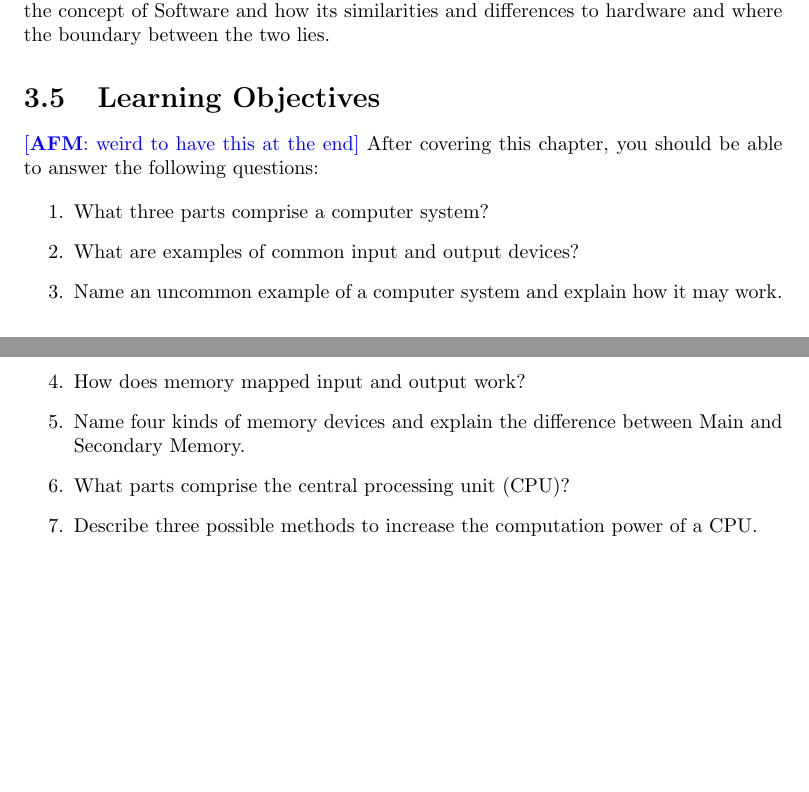
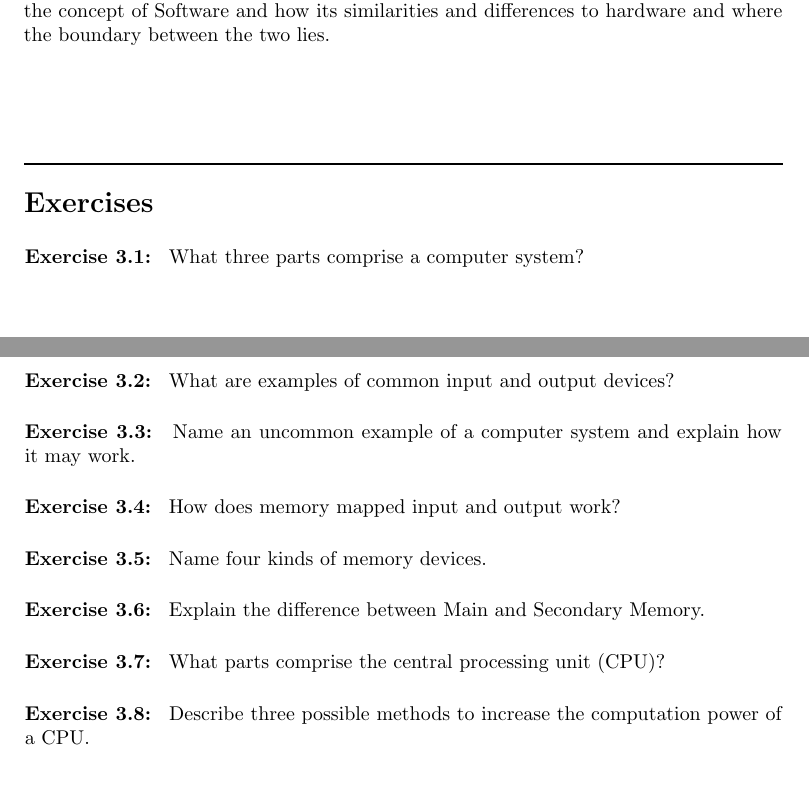
Before and after one commit to pti-cs/pti-cs-103, a LaTeX thesis (lectures/main.tex, which reads lectures/hardware.tex): two parts of pages 21 and 22 of 105 before the commit and two parts of pages 22 and 23 of 106 after it, joined at a grey line, cut so that both start at the same text, the shorter picture padded with empty space. Compiled offline with pdfLaTeX.

Commit message:
Quick fixes - make hardware ending questions exercises instead of study guide questions; separate out one of those questions that was a two-in-one; add robot thing from intro lecture as an exercise

```diff
--- a/lectures/hardware.tex
+++ b/lectures/hardware.tex
@@ -280,15 +280,36 @@ next chapter we will begin discussing the concept of Software and how its
 similarities and differences to hardware and where the boundary between the two
 lies.
 
-\section {Learning Objectives}
-\afm{weird to have this at the end} After covering this chapter, you should be able to answer the following questions:
+\exercisesection
 
-\begin{enumerate}
-\item What three parts comprise a computer system?
-\item What are examples of common input and output devices?
-\item Name an uncommon example of a computer system and explain how it may work.
-\item How does memory mapped input and output work?
-\item Name four kinds of memory devices and explain the difference between Main and Secondary Memory.
-\item What parts comprise the central processing unit (CPU)?
-\item Describe three possible methods to increase the computation power of a CPU.
-\end{enumerate}
+\begin{exercise}
+What three parts comprise a computer system?
+\end{exercise}
+
+\begin{exercise}
+What are examples of common input and output devices?
+\end{exercise}
+
+\begin{exercise}
+Name an uncommon example of a computer system and explain how it may work.
+\end{exercise}
+
+\begin{exercise}
+How does memory mapped input and output work?
+\end{exercise}
+
+\begin{exercise}
+Name four kinds of memory devices.
+\end{exercise}
+
+\begin{exercise}
+Explain the difference between Main and Secondary Memory.
+\end{exercise}
+
+\begin{exercise}
+What parts comprise the central processing unit (CPU)?
+\end{exercise}
+
+\begin{exercise}
+Describe three possible methods to increase the computation power of a CPU.
+\end{exercise}
```
Also changed, not shown: lectures/introduction.tex (+31 -29 lines), lectures/types_variables.tex (+1 -1 lines).
